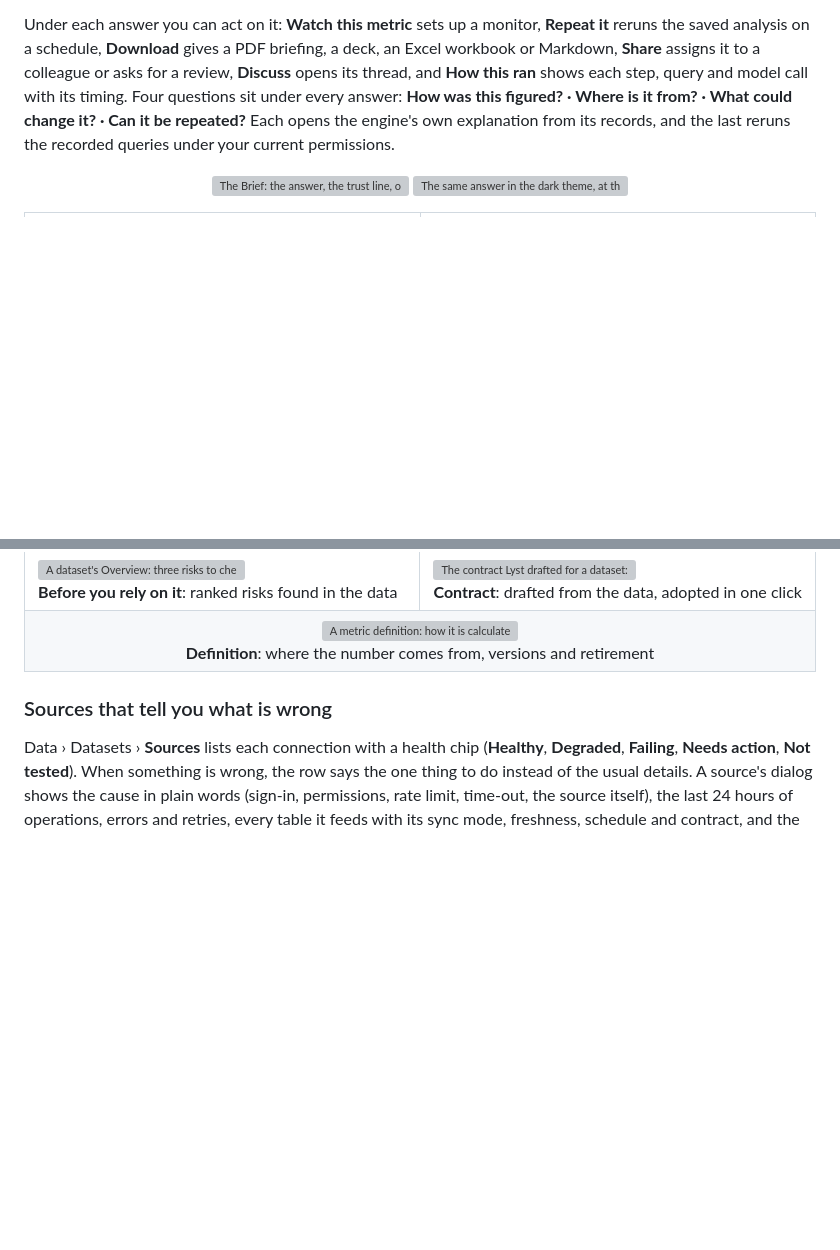
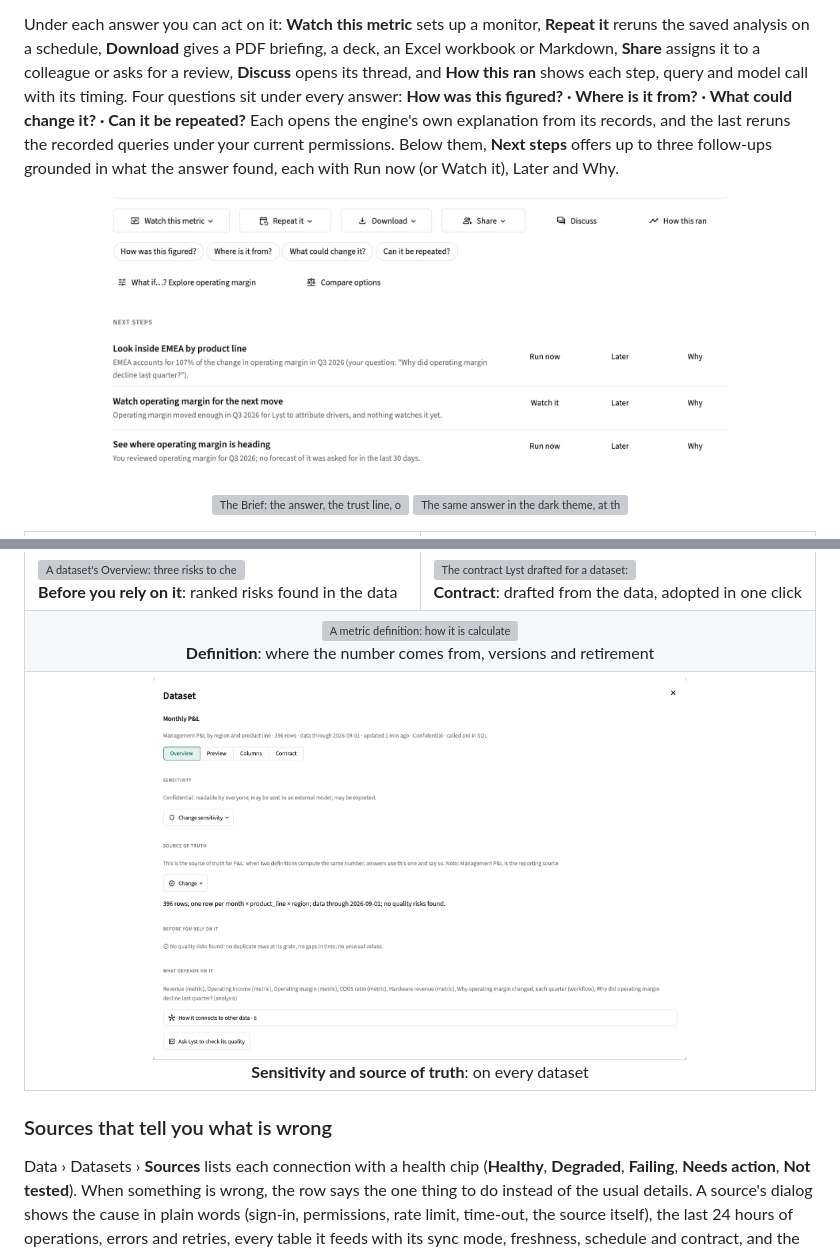
Before and after one commit to MoRohn/lyst, a Markdown page: README.md, 2 parts joined by grey strips. GitHub-like rendering; pictures changed too: docs/images/dataset-sensitivity.png (added), docs/images/next-steps.png (added); blank space fills up the shorter version; grey boxes are pictures that could not be loaded.

Commit message:
README: Next steps and dataset sensitivity screenshots
Co-Authored-By: Claude Opus 5.5 <noreply@anthropic.com>

```diff
--- a/README.md
+++ b/README.md
@@ -76,6 +76,12 @@ it to a colleague or asks for a review, **Discuss** opens its thread, and **How
 and model call with its timing. Four questions sit under every answer: **How was this figured? · Where is it from?
 · What could change it? · Can it be repeated?** Each opens the engine's own explanation from its records, and the
 last reruns the recorded queries under your current permissions.
+Below them, **Next steps** offers up to three follow-ups grounded in what the answer found, each with Run now (or
+Watch it), Later and Why.
+
+<p align="center">
+  <img src="docs/images/next-steps.png" alt="Under an answer: the act bar, the four questions about the answer, What if and Compare options, and three Next steps with Run now, Later and Why" width="80%">
+</p>
 
 <p align="center">
   <img src="docs/images/brief.png" alt="The Brief: the answer, the trust line, one chart, what to do and the PDF briefing" width="49%">
@@ -167,6 +173,9 @@ dimensions, and overlapping sources reconciled by their totals.
   </tr>
   <tr>
     <td colspan="2" align="center"><img src="docs/images/metric-lineage.png" alt="A metric definition: how it is calculated, where the number comes from, versions and retirement" width="60%"><br><b>Definition</b>: where the number comes from, versions and retirement</td>
+  </tr>
+  <tr>
+    <td colspan="2" align="center"><img src="docs/images/dataset-sensitivity.png" alt="A dataset's Overview: its sensitivity in words, marked as the source of truth for P&L, no quality risks, and what depends on it" width="70%"><br><b>Sensitivity and source of truth</b>: on every dataset</td>
   </tr>
 </table>
 
```
